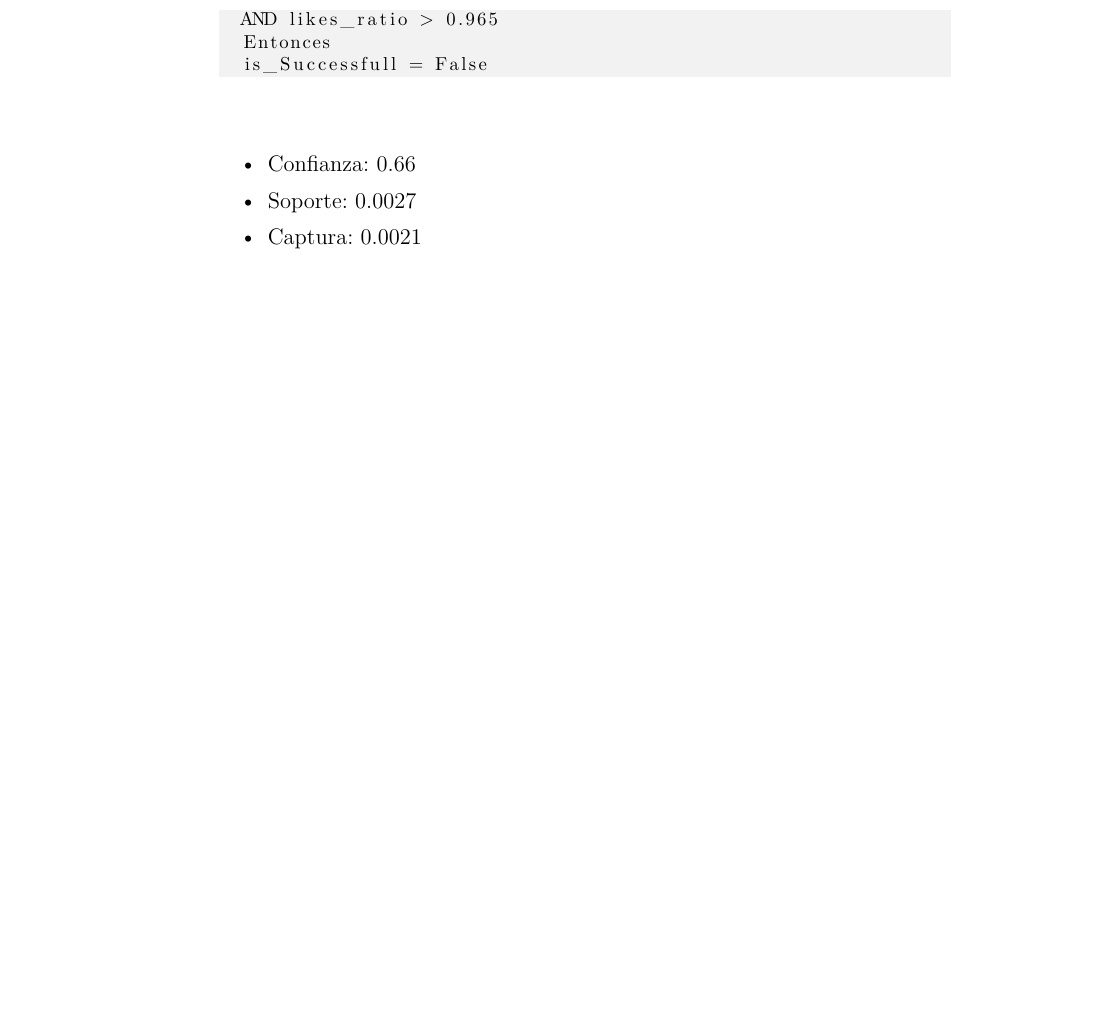
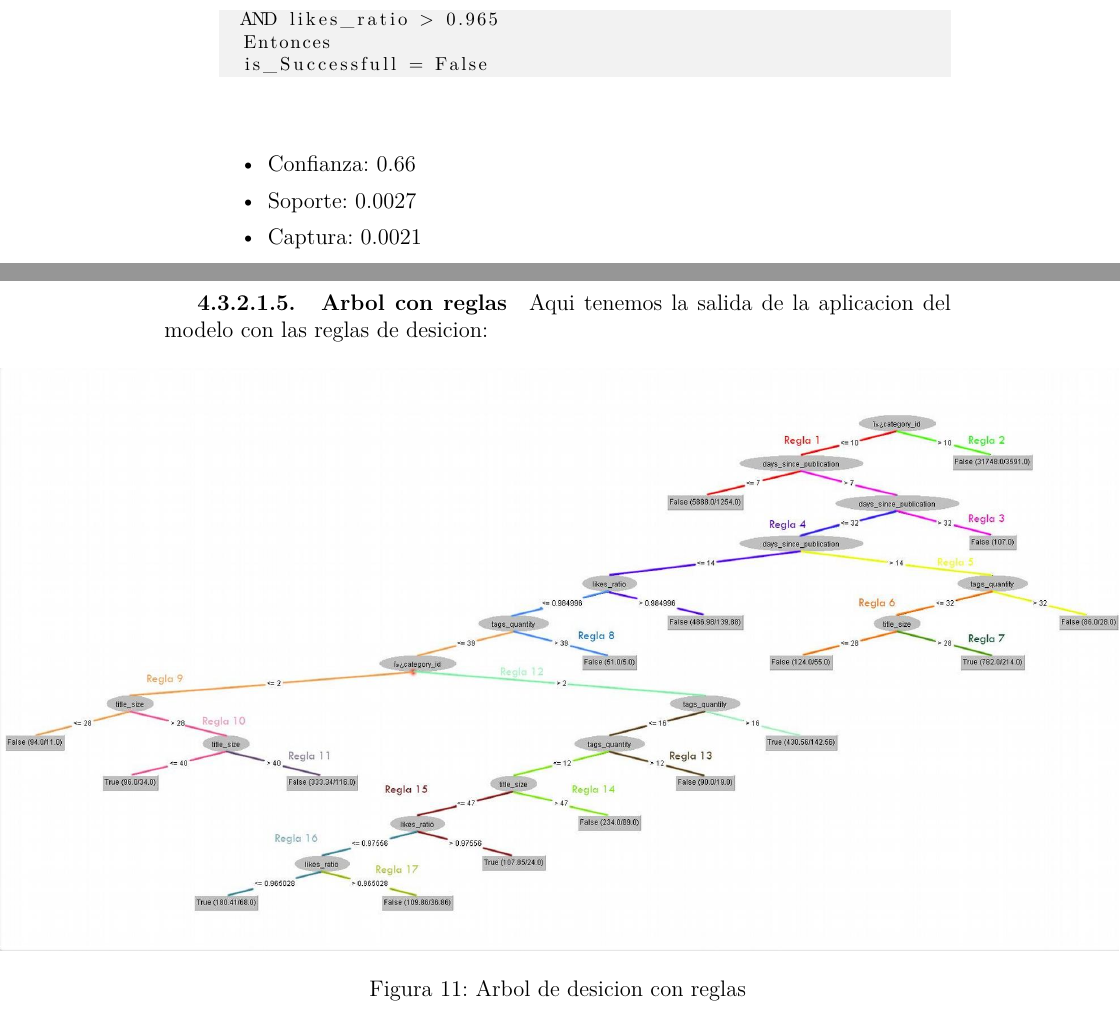
Before and after one commit to BlancoSebastianEzequiel/7750-TPFinal, a LaTeX document (doc/report.tex, which reads doc/report/modelado.tex): part of page 34 of 36 before the commit and two parts of pages 34 and 35 of 38 after it, the two joined at a grey line, cut so that both start at the same text, the shorter picture padded with empty space. Compiled offline with pdfLaTeX.

Commit message:
update report

```diff
--- a/doc/report/modelado.tex
+++ b/doc/report/modelado.tex
@@ -144,6 +144,23 @@ los algoritmos.
         \subparagraph{Reglas}
             \input{report/reglas.tex}
 
+        \newpage
+            \subparagraph{Arbol con reglas}
+            Aqui tenemos la salida de la aplicacion del modelo con las reglas de desicion:
+
+                \begin{figure}[ht]
+                    \begin{adjustbox}{addcode={
+                        \begin{minipage}{\width}}{
+                            \caption{%
+                                Arbol de desicion con reglas
+                                }
+                        \end{minipage}},rotate=360,center}
+                        \includegraphics[scale=.4]{../doc/report/pics/arbol_con_reglas.jpg}
+                    \end{adjustbox}
+                \end{figure}
+            \FloatBarrier
+            \newpage
+
     \subsubsection{Descripción del modelo}
 \subsection{Evaluar el modelo}
     \subsubsection{Evaluación del modelo}
```
Also changed, not shown: doc/report.pdf, doc/report/pics/arbol_con_reglas.jpg (added).
